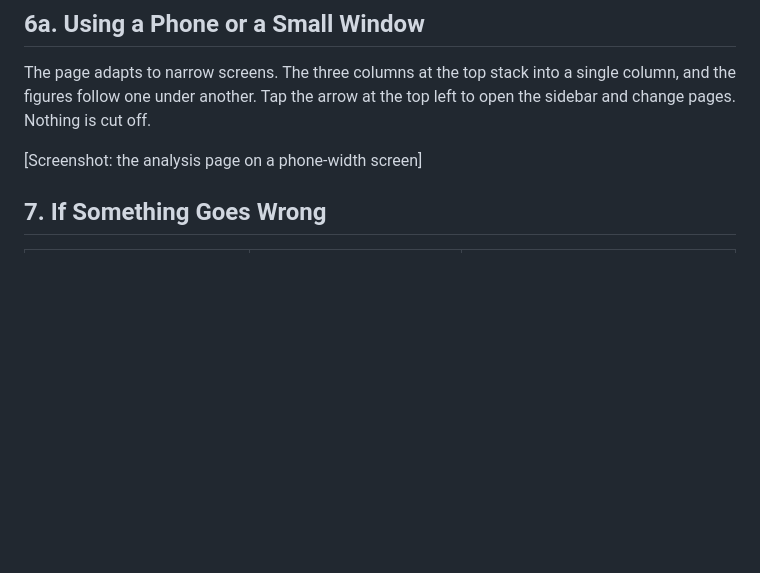
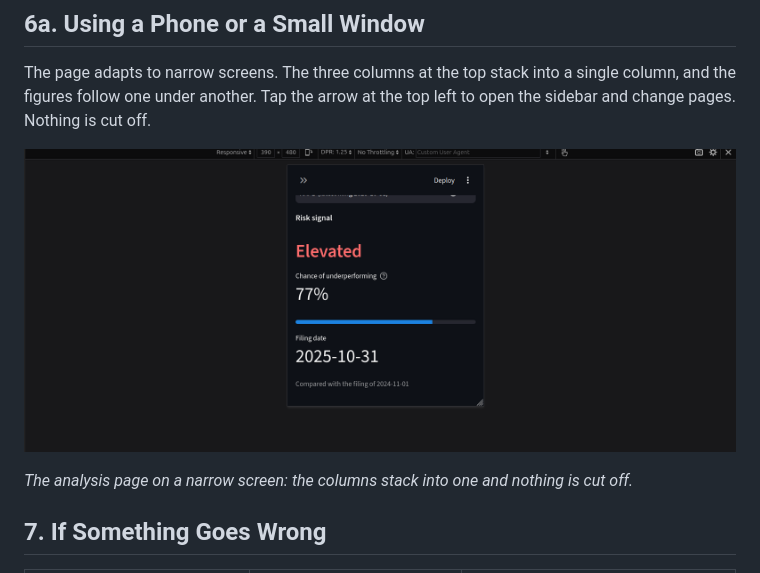
Before and after one commit to eshikanahata/filinglens, a Markdown page: docs/FilingLens User Manual.md, the part around one of its changes. Rendered like a GitHub page; blank space fills up the shorter version.

```diff
--- a/docs/FilingLens User Manual.md
+++ b/docs/FilingLens User Manual.md
@@ -87,7 +93,9 @@ The oldest report always shows *Not enough data*, because it has no earlier repo
 
 The page adapts to narrow screens. The three columns at the top stack into a single column, and the figures follow one under another. Tap the arrow at the top left to open the sidebar and change pages. Nothing is cut off.
 
-&#91;Screenshot: the analysis page on a phone-width screen\]
+![The analysis page on a narrow screen: the columns stack into one and nothing is cut off.](screenshots/ui_mobile.png)
+
+*The analysis page on a narrow screen: the columns stack into one and nothing is cut off.*
 
 ## 7. If Something Goes Wrong
 
```
Also changed, not shown: other parts of docs/FilingLens User Manual.md (+24 -8 lines), docs/FilingLens Test Report.md (+4 -2 lines), docs/screenshots/ui_analysis.png, docs/screenshots/ui_history.png, docs/screenshots/ui_start.png (added), 3 other files.
